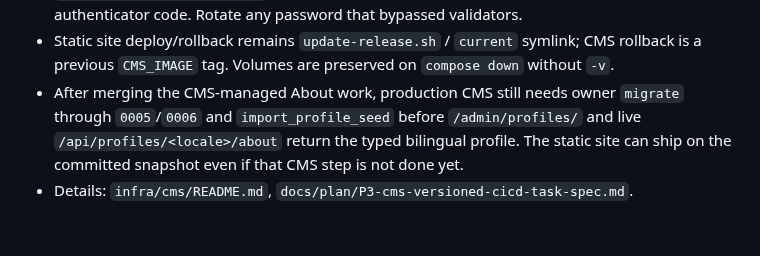
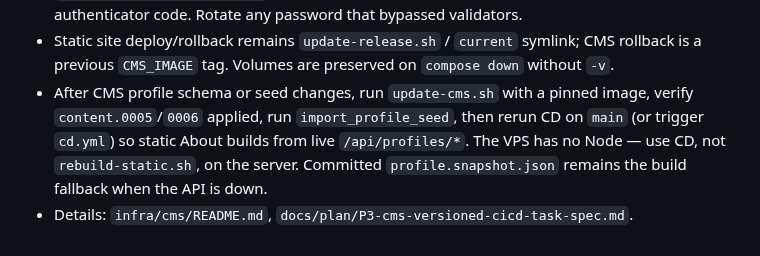
Before and after one commit to tahamohamadi-ir/Taha-personal-platform, a Markdown page: docs/governance/DEPLOY_RUNBOOK.md, the part around the change. GitHub-like rendering.

Commit message:
docs(deploy): mark CMS profile migrate/seed as done on production

```diff
--- a/docs/governance/DEPLOY_RUNBOOK.md
+++ b/docs/governance/DEPLOY_RUNBOOK.md
@@ -136,9 +136,9 @@ Caddy (TLS)
 - Static site deploy/rollback remains `update-release.sh` / `current` symlink;
   CMS rollback is a previous `CMS_IMAGE` tag. Volumes are preserved on
   `compose down` without `-v`.
-- After merging the CMS-managed About work, production CMS still needs owner
-  `migrate` through `0005`/`0006` and `import_profile_seed` before `/admin/profiles/`
-  and live `/api/profiles/<locale>/about` return the typed bilingual profile.
-  The static site can ship on the committed snapshot even if that CMS step is
-  not done yet.
+- After CMS profile schema or seed changes, run `update-cms.sh` with a pinned image,
+  verify `content.0005`/`0006` applied, run `import_profile_seed`, then rerun CD on
+  `main` (or trigger `cd.yml`) so static About builds from live `/api/profiles/*`.
+  The VPS has no Node — use CD, not `rebuild-static.sh`, on the server.
+  Committed `profile.snapshot.json` remains the build fallback when the API is down.
 - Details: `infra/cms/README.md`, `docs/plan/P3-cms-versioned-cicd-task-spec.md`.
```
